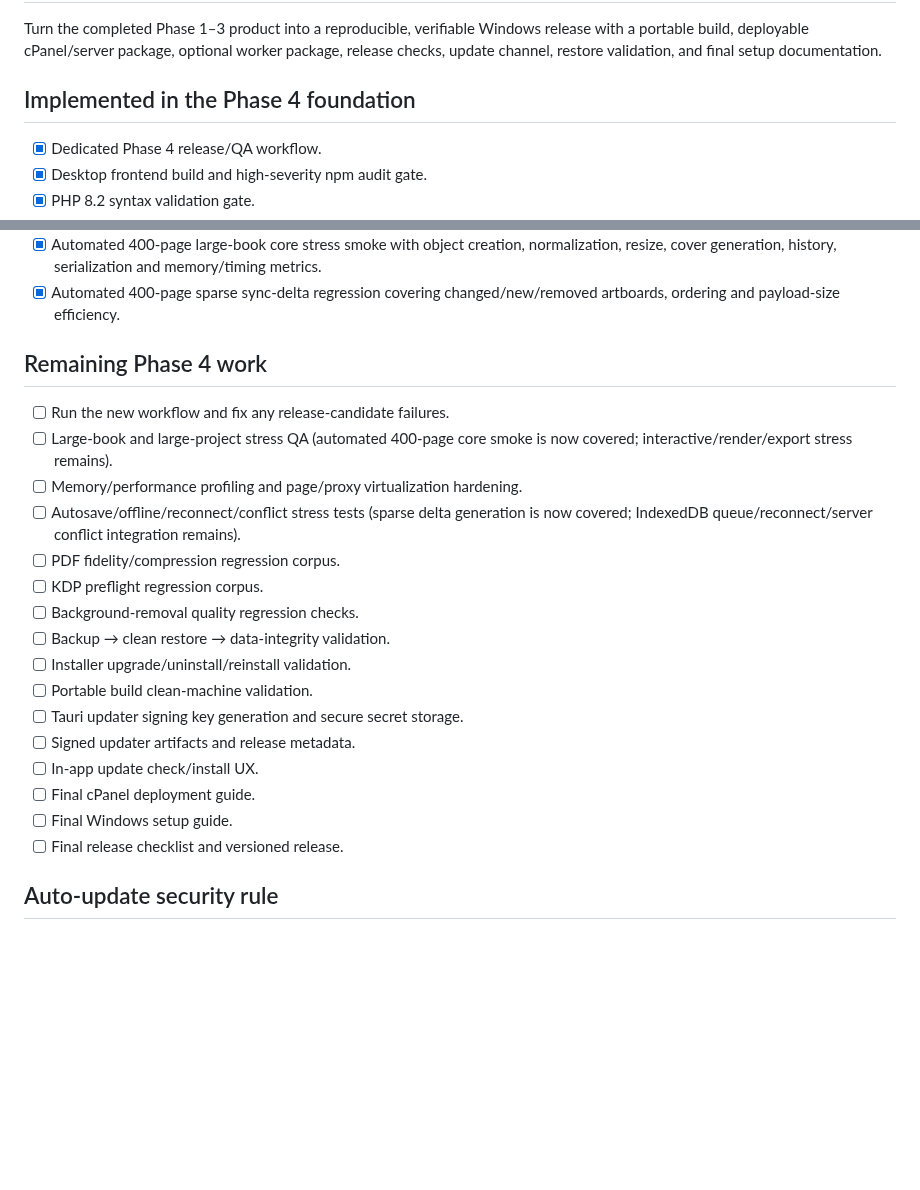
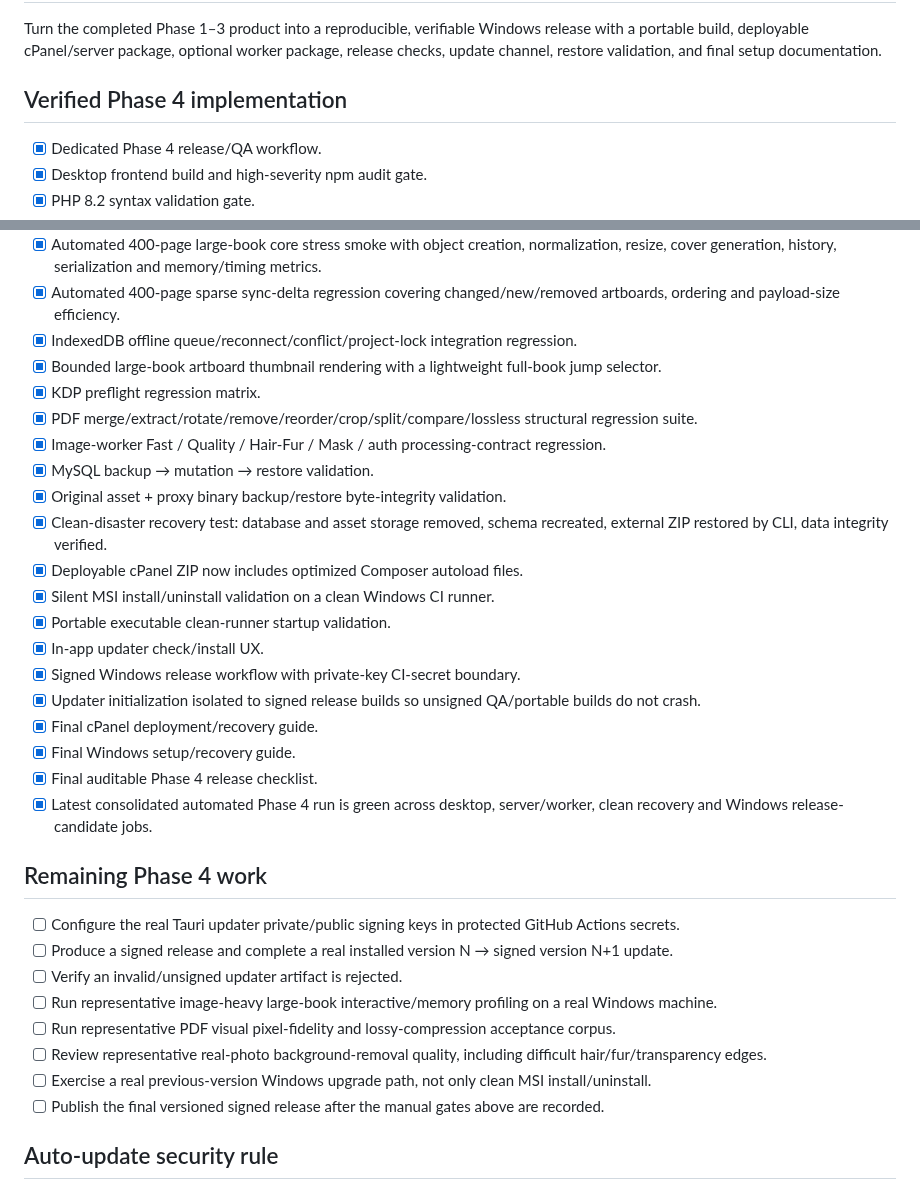
Before and after one commit to XaqibRoXx/Zaix-kdp-software, a Markdown page: docs/PHASE4_RELEASE_QA.md, 2 parts joined by grey strips. Rendered like a GitHub page; blank space fills up the shorter version.

Commit message:
Update Phase 4 tracker with verified recovery and release gates

```diff
--- a/docs/PHASE4_RELEASE_QA.md
+++ b/docs/PHASE4_RELEASE_QA.md
@@ -8,7 +8,7 @@ Started: 2026-10-01
 
 Turn the completed Phase 1–3 product into a reproducible, verifiable Windows release with a portable build, deployable cPanel/server package, optional worker package, release checks, update channel, restore validation, and final setup documentation.
 
-## Implemented in the Phase 4 foundation
+## Verified Phase 4 implementation
 
 - [x] Dedicated Phase 4 release/QA workflow.
 - [x] Desktop frontend build and high-severity npm audit gate.
@@ -23,25 +23,35 @@ Turn the completed Phase 1–3 product into a reproducible, verifiable Windows r
 - [x] Release artifacts kept separate from source-tree runtime data.
 - [x] Automated 400-page large-book core stress smoke with object creation, normalization, resize, cover generation, history, serialization and memory/timing metrics.
 - [x] Automated 400-page sparse sync-delta regression covering changed/new/removed artboards, ordering and payload-size efficiency.
+- [x] IndexedDB offline queue/reconnect/conflict/project-lock integration regression.
+- [x] Bounded large-book artboard thumbnail rendering with a lightweight full-book jump selector.
+- [x] KDP preflight regression matrix.
+- [x] PDF merge/extract/rotate/remove/reorder/crop/split/compare/lossless structural regression suite.
+- [x] Image-worker Fast / Quality / Hair-Fur / Mask / auth processing-contract regression.
+- [x] MySQL backup → mutation → restore validation.
+- [x] Original asset + proxy binary backup/restore byte-integrity validation.
+- [x] Clean-disaster recovery test: database and asset storage removed, schema recreated, external ZIP restored by CLI, data integrity verified.
+- [x] Deployable cPanel ZIP now includes optimized Composer autoload files.
+- [x] Silent MSI install/uninstall validation on a clean Windows CI runner.
+- [x] Portable executable clean-runner startup validation.
+- [x] In-app updater check/install UX.
+- [x] Signed Windows release workflow with private-key CI-secret boundary.
+- [x] Updater initialization isolated to signed release builds so unsigned QA/portable builds do not crash.
+- [x] Final cPanel deployment/recovery guide.
+- [x] Final Windows setup/recovery guide.
+- [x] Final auditable Phase 4 release checklist.
+- [x] Latest consolidated automated Phase 4 run is green across desktop, server/worker, clean recovery and Windows release-candidate jobs.
 
 ## Remaining Phase 4 work
 
-- [ ] Run the new workflow and fix any release-candidate failures.
-- [ ] Large-book and large-project stress QA (automated 400-page core smoke is now covered; interactive/render/export stress remains).
-- [ ] Memory/performance profiling and page/proxy virtualization hardening.
-- [ ] Autosave/offline/reconnect/conflict stress tests (sparse delta generation is now covered; IndexedDB queue/reconnect/server conflict integration remains).
-- [ ] PDF fidelity/compression regression corpus.
-- [ ] KDP preflight regression corpus.
-- [ ] Background-removal quality regression checks.
-- [ ] Backup → clean restore → data-integrity validation.
-- [ ] Installer upgrade/uninstall/reinstall validation.
-- [ ] Portable build clean-machine validation.
-- [ ] Tauri updater signing key generation and secure secret storage.
-- [ ] Signed updater artifacts and release metadata.
-- [ ] In-app update check/install UX.
-- [ ] Final cPanel deployment guide.
-- [ ] Final Windows setup guide.
-- [ ] Final release checklist and versioned release.
+- [ ] Configure the real Tauri updater private/public signing keys in protected GitHub Actions secrets.
+- [ ] Produce a signed release and complete a real installed version N → signed version N+1 update.
+- [ ] Verify an invalid/unsigned updater artifact is rejected.
+- [ ] Run representative image-heavy large-book interactive/memory profiling on a real Windows machine.
+- [ ] Run representative PDF visual pixel-fidelity and lossy-compression acceptance corpus.
+- [ ] Review representative real-photo background-removal quality, including difficult hair/fur/transparency edges.
+- [ ] Exercise a real previous-version Windows upgrade path, not only clean MSI install/uninstall.
+- [ ] Publish the final versioned signed release after the manual gates above are recorded.
 
 ## Auto-update security rule
 
```
